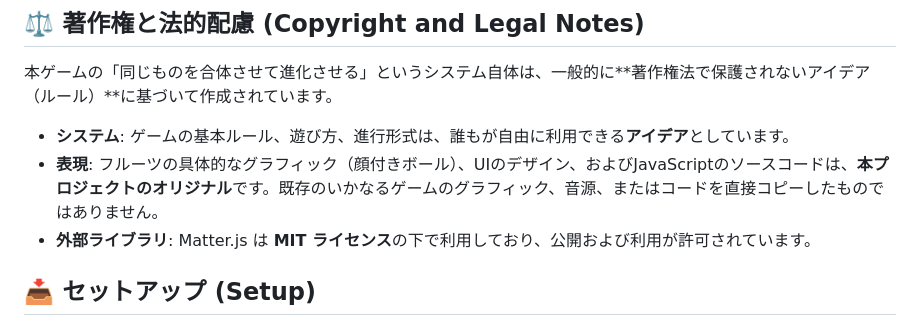
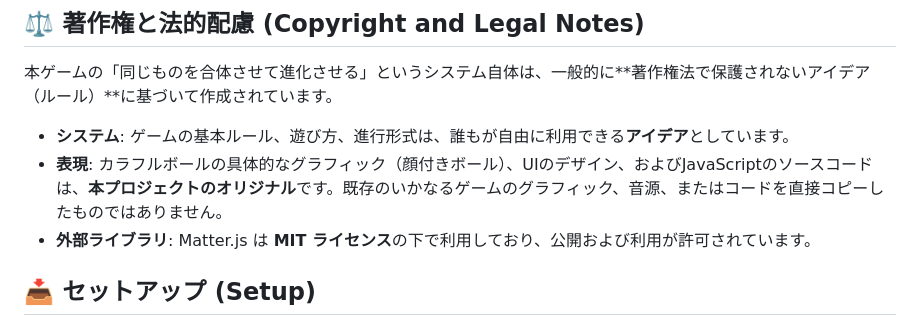
Before and after one commit to snowbellsan/Ochimono, a Markdown page: README.md, the part around the change. GitHub-like rendering.

```diff
--- a/README.md
+++ b/README.md
@@ -30,7 +30,7 @@
 本ゲームの「同じものを合体させて進化させる」というシステム自体は、一般的に**著作権法で保護されないアイデア（ルール）**に基づいて作成されています。
 
 * **システム**: ゲームの基本ルール、遊び方、進行形式は、誰もが自由に利用できる**アイデア**としています。
-* **表現**: フルーツの具体的なグラフィック（顔付きボール）、UIのデザイン、およびJavaScriptのソースコードは、**本プロジェクトのオリジナル**です。既存のいかなるゲームのグラフィック、音源、またはコードを直接コピーしたものではありません。
+* **表現**: カラフルボールの具体的なグラフィック（顔付きボール）、UIのデザイン、およびJavaScriptのソースコードは、**本プロジェクトのオリジナル**です。既存のいかなるゲームのグラフィック、音源、またはコードを直接コピーしたものではありません。
 * **外部ライブラリ**: Matter.js は **MIT ライセンス**の下で利用しており、公開および利用が許可されています。
 
 ## 📥 セットアップ (Setup)
```
